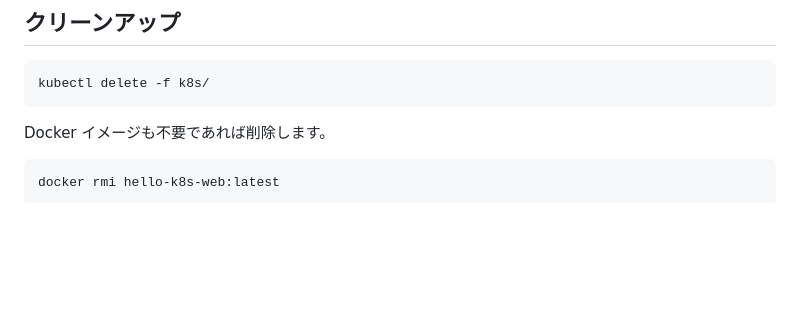
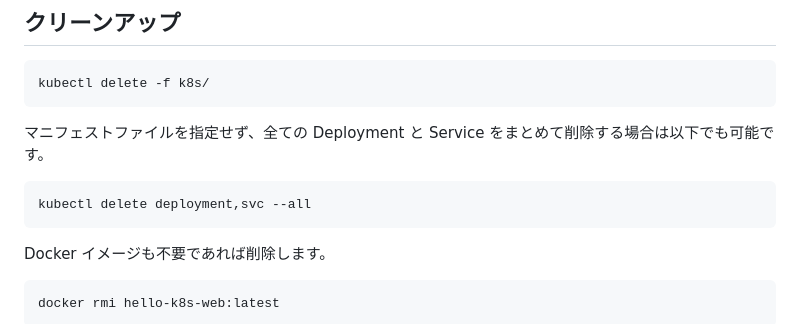
Before and after one commit to uraitakahito/hello-k8s, a Markdown page: README.md, the part around the change. GitHub-like rendering; blank space fills up the shorter version.

Commit message:
Add alternative cleanup command to delete all Deployments and Services
Co-Authored-By: Claude Opus 4.6 (1M context) <noreply@anthropic.com>

````diff
--- a/README.md
+++ b/README.md
@@ -141,6 +141,12 @@ kubectl get pods -w
 kubectl delete -f k8s/
 ```
 
+マニフェストファイルを指定せず、全ての Deployment と Service をまとめて削除する場合は以下でも可能です。
+
+```bash
+kubectl delete deployment,svc --all
+```
+
 Docker イメージも不要であれば削除します。
 
 ```bash
````
